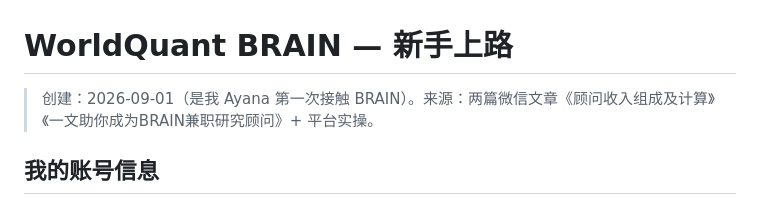
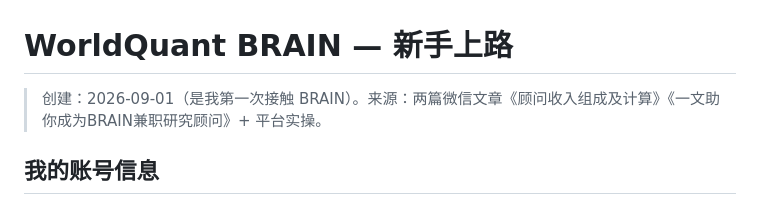
Before and after one commit to pjc2005/ragkg, a Markdown page: BRAIN-ONBOARDING.md, the part around the change. Drawn GitHub-style.

Commit message:
chore: scrub personal name in onboarding doc

```diff
--- a/BRAIN-ONBOARDING.md
+++ b/BRAIN-ONBOARDING.md
@@ -1,6 +1,6 @@
 # WorldQuant BRAIN — 新手上路
 
-> 创建：2026-09-01（是我 Ayana 第一次接触 BRAIN）。来源：两篇微信文章《顾问收入组成及计算》《一文助你成为BRAIN兼职研究顾问》+ 平台实操。
+> 创建：2026-09-01（是我第一次接触 BRAIN）。来源：两篇微信文章《顾问收入组成及计算》《一文助你成为BRAIN兼职研究顾问》+ 平台实操。
 
 ## 我的账号信息
 - User ID：JP65204
```
